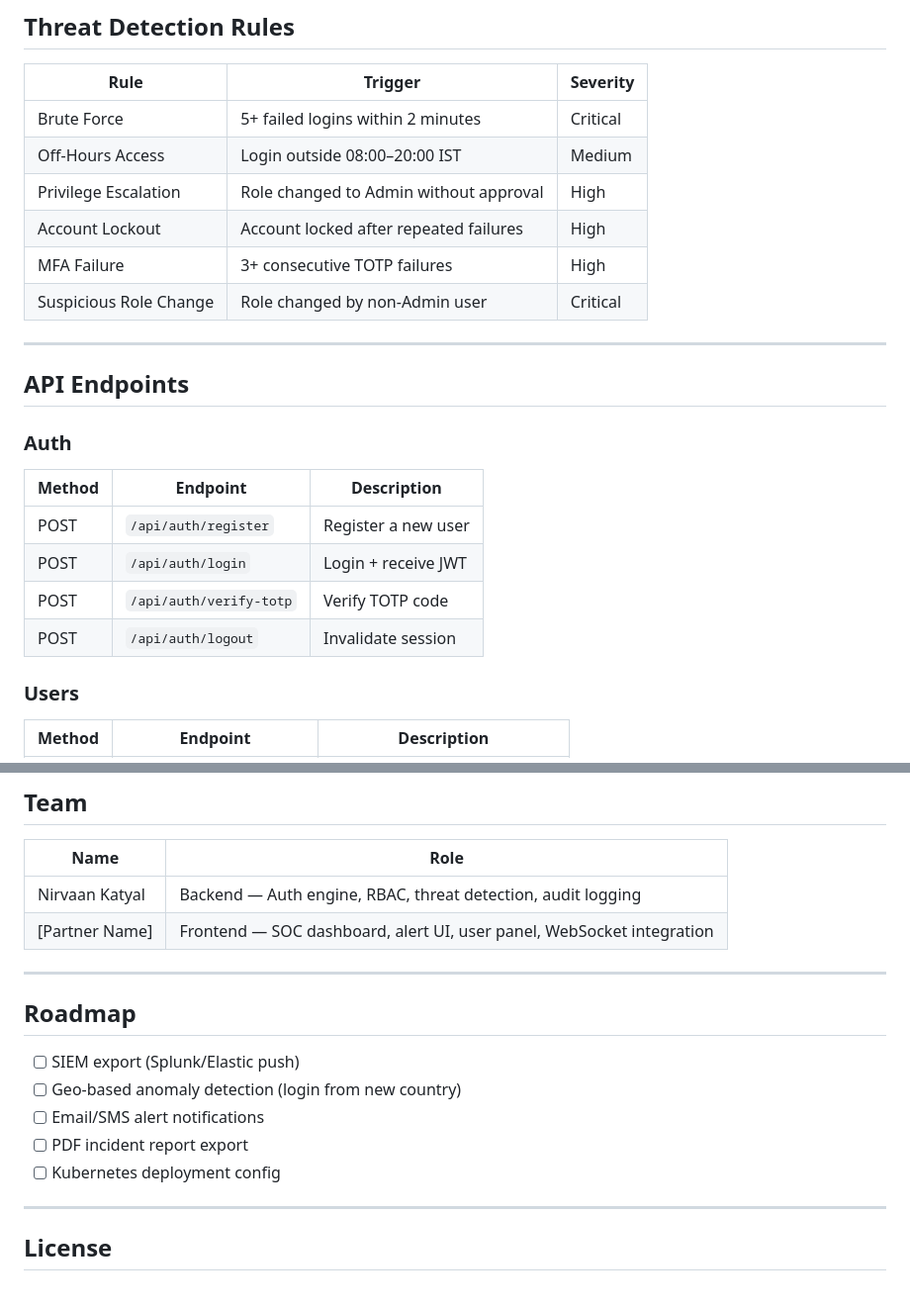
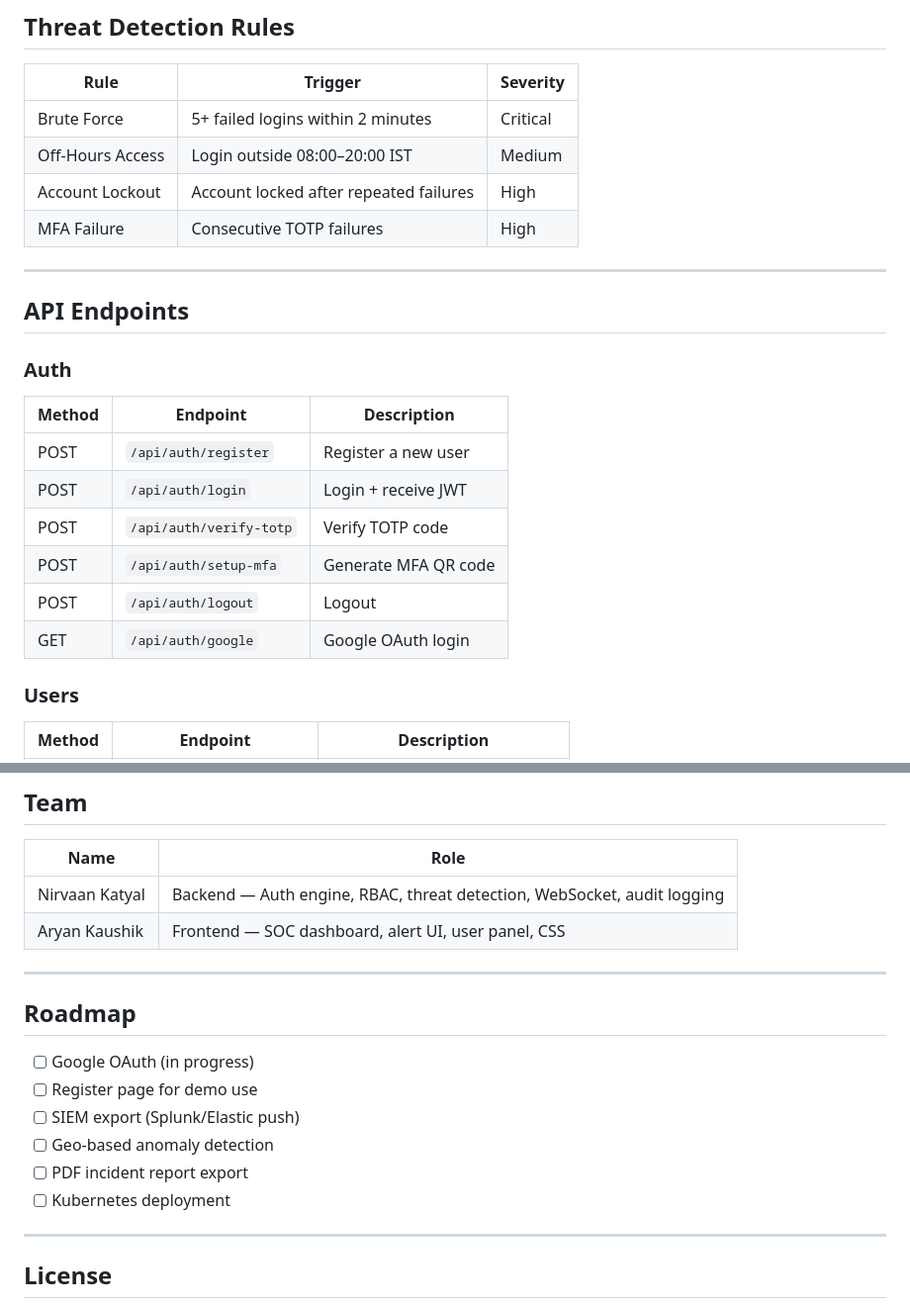
Before and after one commit to nirvaan8/authsentinel, a Markdown page: README.md, 2 parts joined by grey strips. Shown at 99% size. GitHub-like rendering.

```diff
--- a/README.md
+++ b/README.md
@@ -166,10 +165,8 @@ Never commit your `.env` file. It is already listed in `.gitignore`.
 |---|---|---|
 | Brute Force | 5+ failed logins within 2 minutes | Critical |
 | Off-Hours Access | Login outside 08:00–20:00 IST | Medium |
-| Privilege Escalation | Role changed to Admin without approval | High |
 | Account Lockout | Account locked after repeated failures | High |
-| MFA Failure | 3+ consecutive TOTP failures | High |
-| Suspicious Role Change | Role changed by non-Admin user | Critical |
+| MFA Failure | Consecutive TOTP failures | High |
 
 ---
 
@@ -181,7 +178,9 @@ Never commit your `.env` file. It is already listed in `.gitignore`.
 | POST | `/api/auth/register` | Register a new user |
 | POST | `/api/auth/login` | Login + receive JWT |
 | POST | `/api/auth/verify-totp` | Verify TOTP code |
-| POST | `/api/auth/logout` | Invalidate session |
+| POST | `/api/auth/setup-mfa` | Generate MFA QR code |
+| POST | `/api/auth/logout` | Logout |
+| GET | `/api/auth/google` | Google OAuth login |
 
 ### Users
 | Method | Endpoint | Description |
@@ -207,18 +206,19 @@ Never commit your `.env` file. It is already listed in `.gitignore`.
 
 | Name | Role |
 |---|---|
-| Nirvaan Katyal | Backend — Auth engine, RBAC, threat detection, audit logging |
-| [Partner Name] | Frontend — SOC dashboard, alert UI, user panel, WebSocket integration |
+| Nirvaan Katyal | Backend — Auth engine, RBAC, threat detection, WebSocket, audit logging |
+| Aryan Kaushik | Frontend — SOC dashboard, alert UI, user panel, CSS |
 
 ---
 
 ## Roadmap
 
+- [ ] Google OAuth (in progress)
+- [ ] Register page for demo use
 - [ ] SIEM export (Splunk/Elastic push)
-- [ ] Geo-based anomaly detection (login from new country)
-- [ ] Email/SMS alert notifications
+- [ ] Geo-based anomaly detection
 - [ ] PDF incident report export
-- [ ] Kubernetes deployment config
+- [ ] Kubernetes deployment
 
 ---
 
```
Also changed, not shown: other parts of README.md (+44 -45 lines).
